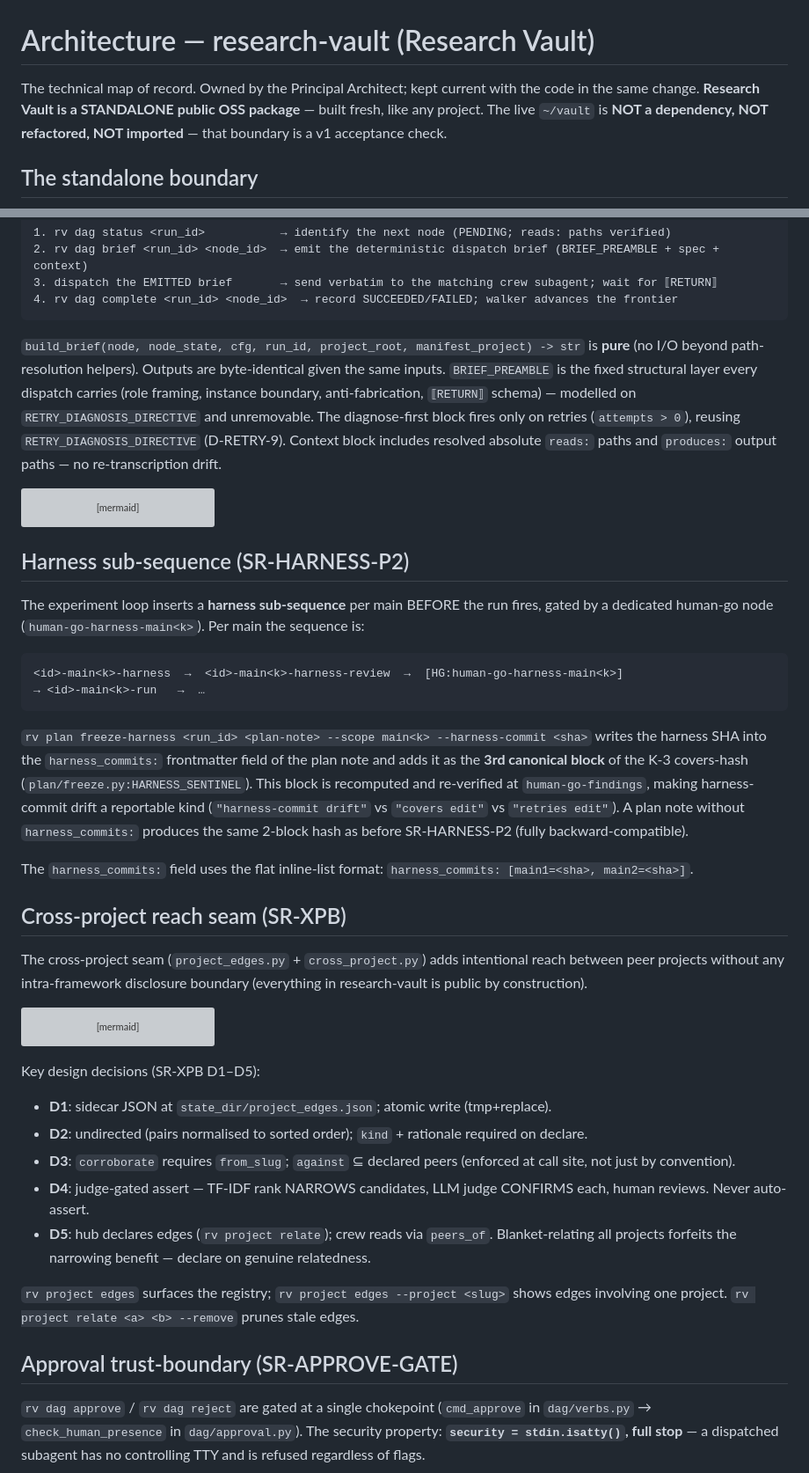
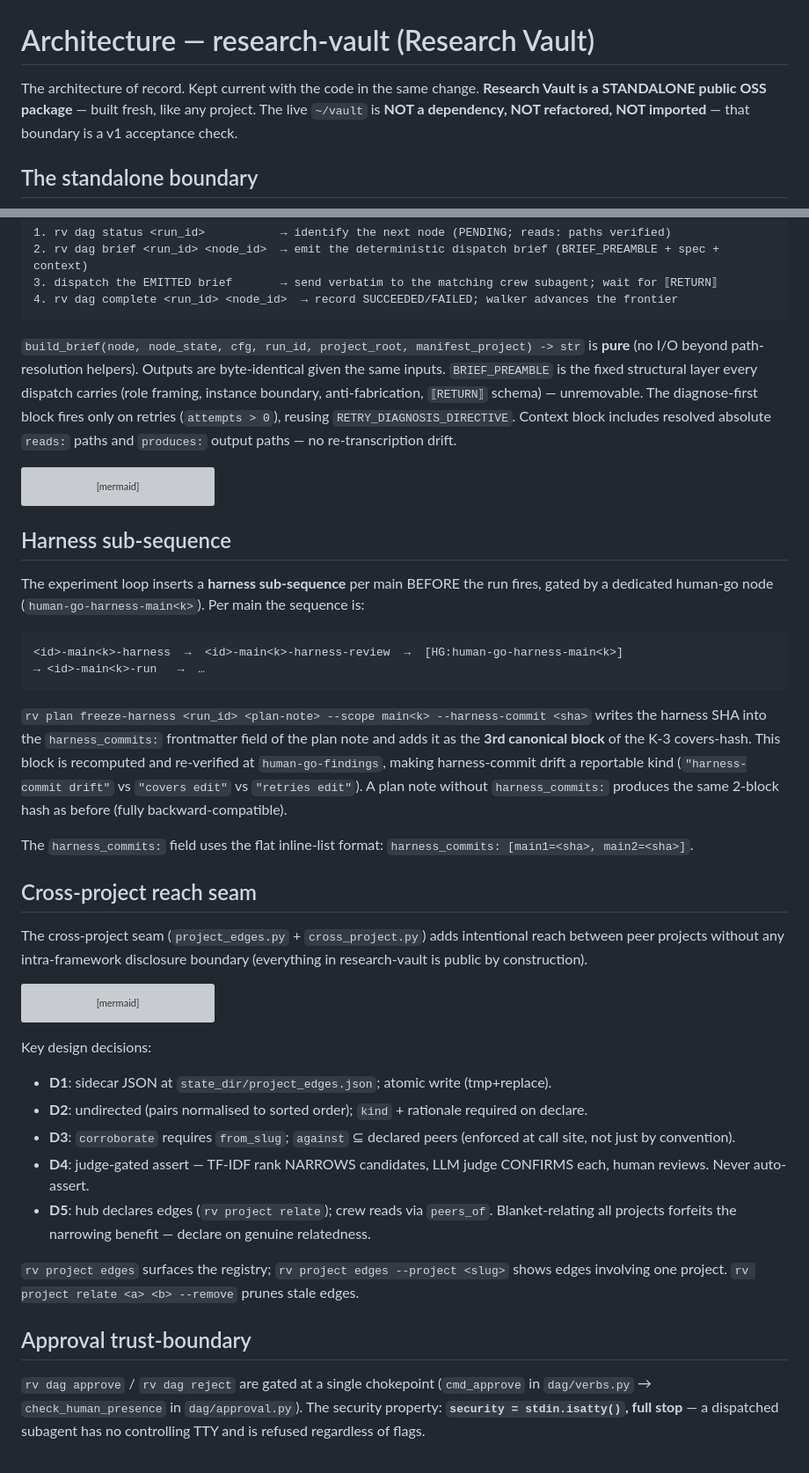
Before and after one commit to phoongkhangzhie/research-vault, a Markdown page: architecture.md, 2 parts joined by grey strips. Shown at 88% size. Drawn GitHub-style; grey boxes are pictures that could not be loaded.

````diff
--- a/architecture.md
+++ b/architecture.md
@@ -1,7 +1,7 @@
 # Architecture — research-vault (Research Vault)
 
-The technical map of record. Owned by the Principal Architect; kept current with the code in the same
-change. **Research Vault is a STANDALONE public OSS package** — built fresh, like any project. The live
+The architecture of record. Kept current with the code in the same change.
+**Research Vault is a STANDALONE public OSS package** — built fresh, like any project. The live
 `~/vault` is **NOT a dependency, NOT refactored, NOT imported** — that boundary is a v1 acceptance check.
 
 ## The standalone boundary
@@ -169,8 +135,8 @@ The deterministic brief emitter (`dag/brief.py`) promotes the walk to a **4-step
 `build_brief(node, node_state, cfg, run_id, project_root, manifest_project) -> str` is **pure** (no I/O beyond
 path-resolution helpers). Outputs are byte-identical given the same inputs. `BRIEF_PREAMBLE` is the fixed
 structural layer every dispatch carries (role framing, instance boundary, anti-fabrication, `⟦RETURN⟧` schema)
-— modelled on `RETRY_DIAGNOSIS_DIRECTIVE` and unremovable. The diagnose-first block fires only on retries
-(`attempts > 0`), reusing `RETRY_DIAGNOSIS_DIRECTIVE` (D-RETRY-9). Context block includes resolved absolute
+— unremovable. The diagnose-first block fires only on retries
+(`attempts > 0`), reusing `RETRY_DIAGNOSIS_DIRECTIVE`. Context block includes resolved absolute
 `reads:` paths and `produces:` output paths — no re-transcription drift.
 
 ```mermaid
@@ -181,7 +147,7 @@ flowchart LR
     W -->|"next node"| S
 ```
 
-## Harness sub-sequence (SR-HARNESS-P2)
+## Harness sub-sequence
 The experiment loop inserts a **harness sub-sequence** per main BEFORE the run fires, gated by a dedicated
 human-go node (`human-go-harness-main<k>`). Per main the sequence is:
 
@@ -192,14 +158,14 @@ human-go node (`human-go-harness-main<k>`). Per main the sequence is:
 
 `rv plan freeze-harness <run_id> <plan-note> --scope main<k> --harness-commit <sha>` writes the harness
 SHA into the `harness_commits:` frontmatter field of the plan note and adds it as the **3rd canonical block**
-of the K-3 covers-hash (`plan/freeze.py:HARNESS_SENTINEL`). This block is recomputed and re-verified at
+of the K-3 covers-hash. This block is recomputed and re-verified at
 `human-go-findings`, making harness-commit drift a reportable kind (`"harness-commit drift"` vs
 `"covers edit"` vs `"retries edit"`). A plan note without `harness_commits:` produces the same 2-block
-hash as before SR-HARNESS-P2 (fully backward-compatible).
+hash as before (fully backward-compatible).
 
 The `harness_commits:` field uses the flat inline-list format: `harness_commits: [main1=<sha>, main2=<sha>]`.
 
-## Cross-project reach seam (SR-XPB)
+## Cross-project reach seam
 The cross-project seam (`project_edges.py` + `cross_project.py`) adds intentional reach between peer projects
 without any intra-framework disclosure boundary (everything in research-vault is public by construction).
 
@@ -212,7 +178,7 @@ flowchart LR
     RANK -->|"judge CONFIRMS\nhuman reviews"| ASS["asserted cross-project finding\n(never auto-asserted)"]
 ```
 
-Key design decisions (SR-XPB D1–D5):
+Key design decisions:
 - **D1**: sidecar JSON at `state_dir/project_edges.json`; atomic write (tmp+replace).
 - **D2**: undirected (pairs normalised to sorted order); `kind` + rationale required on declare.
 - **D3**: `corroborate` requires `from_slug`; `against` ⊆ declared peers (enforced at call site, not just by convention).
@@ -221,7 +187,7 @@ Key design decisions (SR-XPB D1–D5):
 
 `rv project edges` surfaces the registry; `rv project edges --project <slug>` shows edges involving one project. `rv project relate <a> <b> --remove` prunes stale edges.
 
-## Approval trust-boundary (SR-APPROVE-GATE)
+## Approval trust-boundary
 `rv dag approve` / `rv dag reject` are gated at a single chokepoint (`cmd_approve` in `dag/verbs.py` → `check_human_presence` in `dag/approval.py`). The security property: **`security = stdin.isatty()`, full stop** — a dispatched subagent has no controlling TTY and is refused regardless of flags.
 
 ```mermaid
````
Also changed, not shown: other parts of architecture.md (+25 -59 lines).
